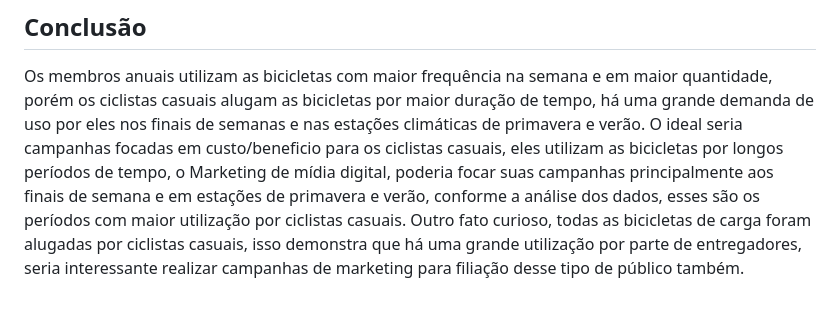
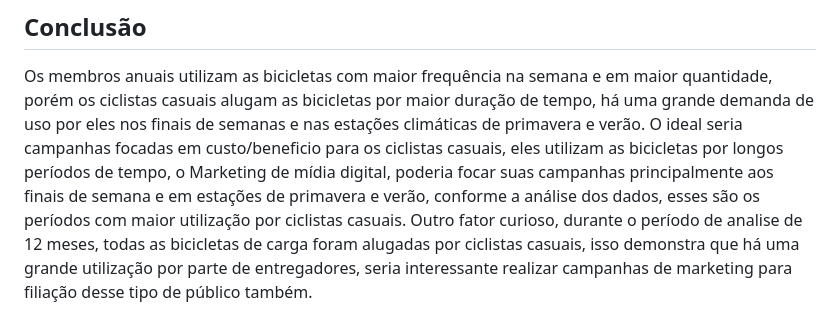
Before and after one commit to LutNog/Analise_de_Dados_Cyclistic, a Markdown page: README.md, the part around the change. Drawn GitHub-style.

```diff
--- a/README.md
+++ b/README.md
@@ -35,4 +35,4 @@ visualizações de dados profissionais.
 
 Os membros anuais utilizam as bicicletas com maior frequência na semana e em maior quantidade, porém os ciclistas casuais alugam as bicicletas por maior duração de tempo, há uma grande demanda de uso por eles nos finais de semanas e nas estações climáticas de primavera e verão.
 O ideal seria campanhas focadas em custo/beneficio para os ciclistas casuais, eles utilizam as bicicletas por longos períodos de tempo, o Marketing de mídia digital, poderia focar suas campanhas principalmente aos finais de semana e em estações de primavera e verão, conforme a análise dos dados, esses são os períodos com maior utilização por ciclistas casuais.
-Outro fato curioso, todas as bicicletas de carga foram alugadas por ciclistas casuais, isso demonstra que há uma grande utilização por parte de entregadores, seria interessante realizar campanhas de marketing para filiação desse tipo de público também.
+Outro fator curioso, durante o período de analise de 12 meses, todas as bicicletas de carga foram alugadas por ciclistas casuais, isso demonstra que há uma grande utilização por parte de entregadores, seria interessante realizar campanhas de marketing para filiação desse tipo de público também.
```
